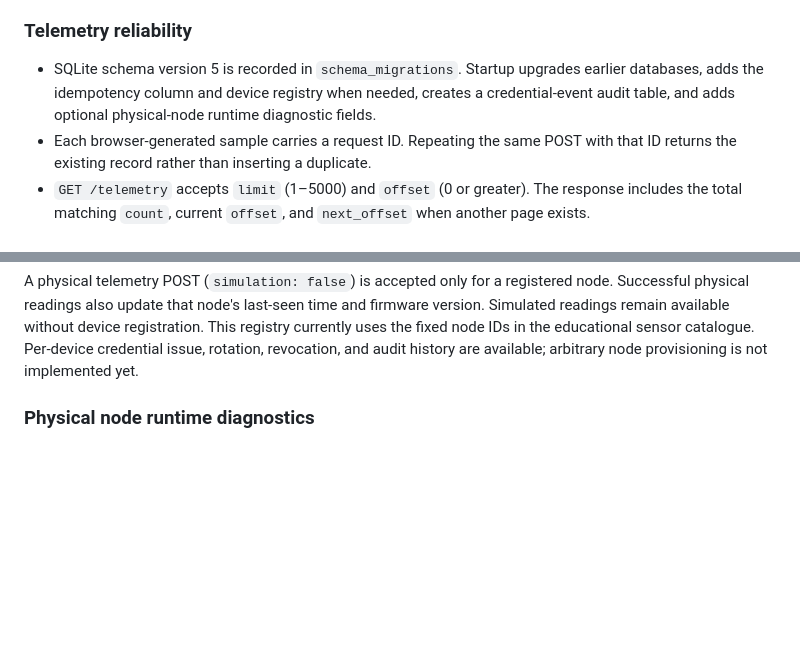
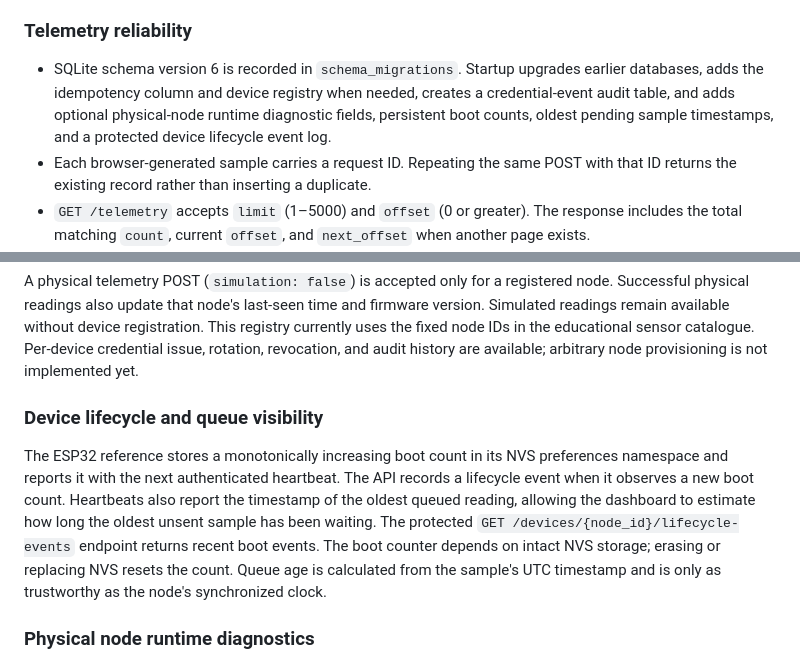
Before and after one commit to chamanvashishth/MW-SENSE, a Markdown page: README.md, 2 parts joined by grey strips. Rendered like a GitHub page; blank space fills up the shorter version.

Commit message:
docs: document schema six device lifecycle telemetry

````diff
--- a/README.md
+++ b/README.md
@@ -161,7 +161,7 @@ When authentication is enabled, enter the same token in the dashboard **API toke
 
 ### Telemetry reliability
 
-- SQLite schema version 5 is recorded in `schema_migrations`. Startup upgrades earlier databases, adds the idempotency column and device registry when needed, creates a credential-event audit table, and adds optional physical-node runtime diagnostic fields.
+- SQLite schema version 6 is recorded in `schema_migrations`. Startup upgrades earlier databases, adds the idempotency column and device registry when needed, creates a credential-event audit table, and adds optional physical-node runtime diagnostic fields, persistent boot counts, oldest pending sample timestamps, and a protected device lifecycle event log.
 - Each browser-generated sample carries a request ID. Repeating the same POST with that ID returns the existing record rather than inserting a duplicate.
 - `GET /telemetry` accepts `limit` (1–5000) and `offset` (0 or greater). The response includes the total matching `count`, current `offset`, and `next_offset` when another page exists.
 - The dashboard HTTP adapter retrieves up to the latest 5,000 server records for its in-memory views. The API can also be queried directly one page at a time.
@@ -228,6 +228,10 @@ curl -X POST http://127.0.0.1:8001/devices/NODE-01/heartbeat \
 ```
 
 A physical telemetry POST (`simulation: false`) is accepted only for a registered node. Successful physical readings also update that node's last-seen time and firmware version. Simulated readings remain available without device registration. This registry currently uses the fixed node IDs in the educational sensor catalogue. Per-device credential issue, rotation, revocation, and audit history are available; arbitrary node provisioning is not implemented yet.
+
+### Device lifecycle and queue visibility
+
+The ESP32 reference stores a monotonically increasing boot count in its NVS preferences namespace and reports it with the next authenticated heartbeat. The API records a lifecycle event when it observes a new boot count. Heartbeats also report the timestamp of the oldest queued reading, allowing the dashboard to estimate how long the oldest unsent sample has been waiting. The protected `GET /devices/{node_id}/lifecycle-events` endpoint returns recent boot events. The boot counter depends on intact NVS storage; erasing or replacing NVS resets the count. Queue age is calculated from the sample's UTC timestamp and is only as trustworthy as the node's synchronized clock.
 
 ### Physical node runtime diagnostics
 
````
